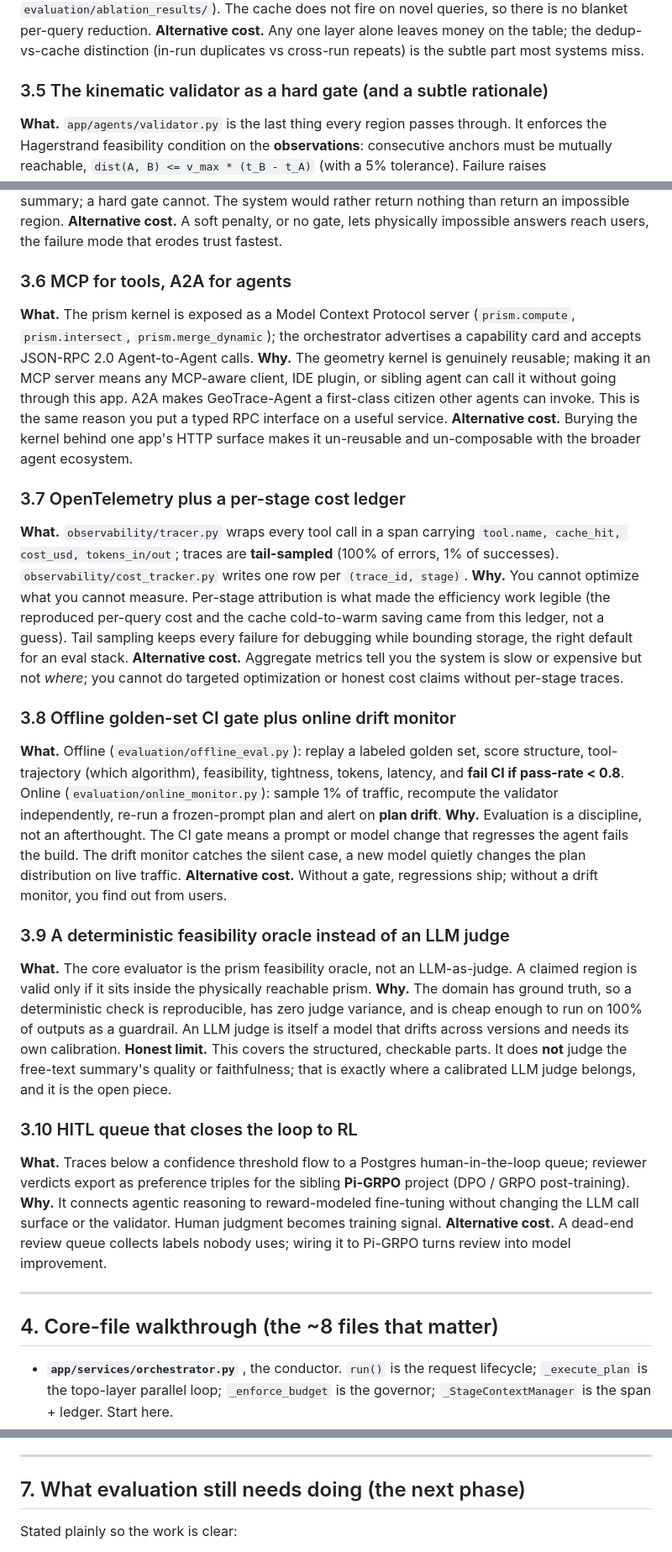
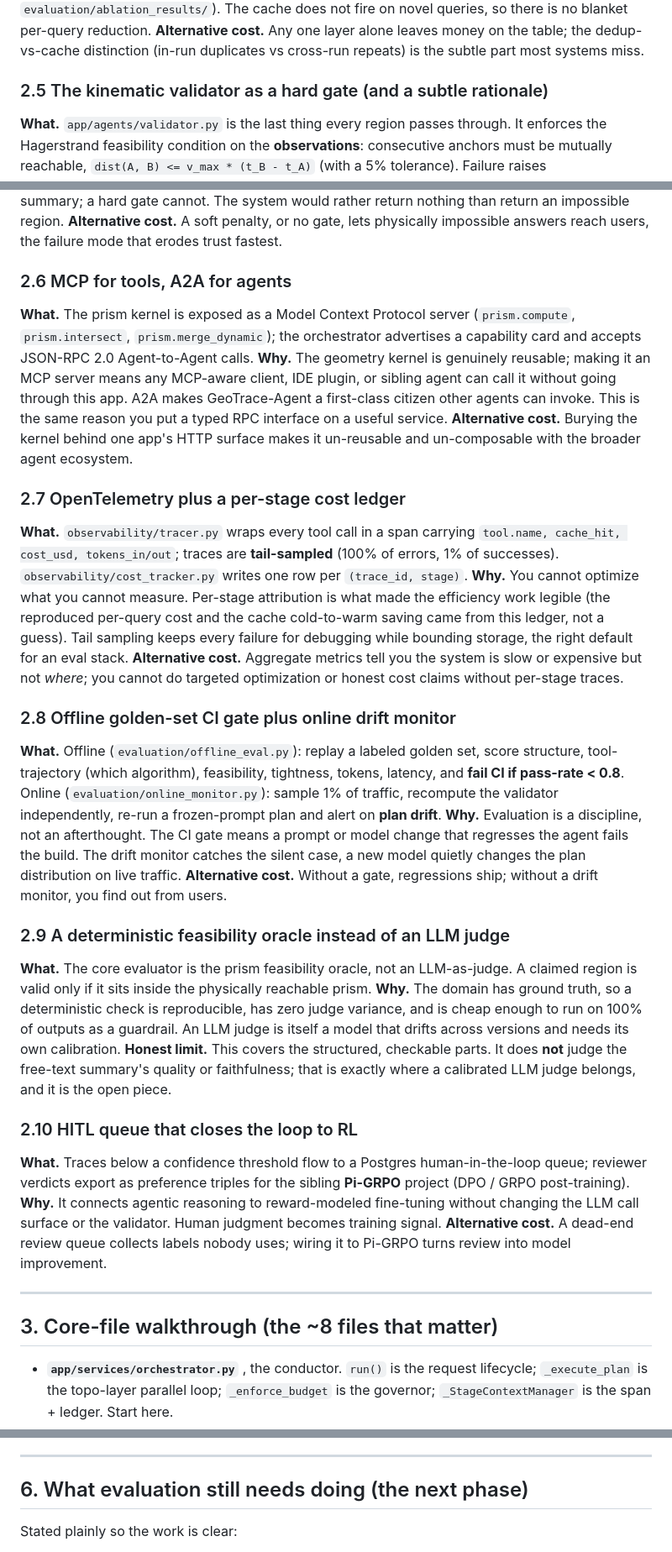
Before and after one commit to arunshar/geotrace-agent, a Markdown page: docs/EXPLAINED.md, 3 parts joined by grey strips. Shown at 84% size. GitHub-like rendering.

```diff
--- a/docs/EXPLAINED.md
+++ b/docs/EXPLAINED.md
@@ -98,40 +80,40 @@ Each decision below is stated as **what, why, and what the alternative would hav
 **Why.** The two active layers are complementary: the cache eliminates LLM cost on repeated or near-duplicate queries, and compression shrinks each call. On a live golden-set run with Claude Sonnet 4.6 the full pipeline costs about 0.026 USD per query (~2,736 tokens), and a repeated query drops to zero LLM cost on a cache hit (cold to warm; see `evaluation/eval_results/` and `evaluation/ablation_results/`). The cache does not fire on novel queries, so there is no blanket per-query reduction.
 **Alternative cost.** Any one layer alone leaves money on the table; the dedup-vs-cache distinction (in-run duplicates vs cross-run repeats) is the subtle part most systems miss.
 
-### 3.5 The kinematic validator as a hard gate (and a subtle rationale)
+### 2.5 The kinematic validator as a hard gate (and a subtle rationale)
 **What.** `app/agents/validator.py` is the last thing every region passes through. It enforces the Hagerstrand feasibility condition on the **observations**: consecutive anchors must be mutually reachable, `dist(A, B) <= v_max * (t_B - t_A)` (with a 5% tolerance). Failure raises `KinematicViolation`, surfaced as HTTP 422.
 **Why this exact form.** The code comment captures a real lesson: an earlier version gated on the rendezvous region's **bounding-box diagonal divided by the meet window** as a "required speed." That was wrong, a region is the *set of alternative meeting points*, not a path to traverse, and its extent scales with the prism duration while the meet window is shorter, so that proxy rejected every valid region. The fix gates the physics where the physics actually lives (the observations), not on a derived artifact.
 **Why a hard gate, not a soft penalty.** Physical feasibility is an invariant, not a preference. A soft score could be overridden by a confident summary; a hard gate cannot. The system would rather return nothing than return an impossible region.
 **Alternative cost.** A soft penalty, or no gate, lets physically impossible answers reach users, the failure mode that erodes trust fastest.
 
-### 3.6 MCP for tools, A2A for agents
+### 2.6 MCP for tools, A2A for agents
 **What.** The prism kernel is exposed as a Model Context Protocol server (`prism.compute`, `prism.intersect`, `prism.merge_dynamic`); the orchestrator advertises a capability card and accepts JSON-RPC 2.0 Agent-to-Agent calls.
 **Why.** The geometry kernel is genuinely reusable; making it an MCP server means any MCP-aware client, IDE plugin, or sibling agent can call it without going through this app. A2A makes GeoTrace-Agent a first-class citizen other agents can invoke. This is the same reason you put a typed RPC interface on a useful service.
 **Alternative cost.** Burying the kernel behind one app's HTTP surface makes it un-reusable and un-composable with the broader agent ecosystem.
 
-### 3.7 OpenTelemetry plus a per-stage cost ledger
+### 2.7 OpenTelemetry plus a per-stage cost ledger
 **What.** `observability/tracer.py` wraps every tool call in a span carrying `tool.name, cache_hit, cost_usd, tokens_in/out`; traces are **tail-sampled** (100% of errors, 1% of successes). `observability/cost_tracker.py` writes one row per `(trace_id, stage)`.
 **Why.** You cannot optimize what you cannot measure. Per-stage attribution is what made the efficiency work legible (the reproduced per-query cost and the cache cold-to-warm saving came from this ledger, not a guess). Tail sampling keeps every failure for debugging while bounding storage, the right default for an eval stack.
 **Alternative cost.** Aggregate metrics tell you the system is slow or expensive but not *where*; you cannot do targeted optimization or honest cost claims without per-stage traces.
 
-### 3.8 Offline golden-set CI gate plus online drift monitor
+### 2.8 Offline golden-set CI gate plus online drift monitor
 **What.** Offline (`evaluation/offline_eval.py`): replay a labeled golden set, score structure, tool-trajectory (which algorithm), feasibility, tightness, tokens, latency, and **fail CI if pass-rate < 0.8**. Online (`evaluation/online_monitor.py`): sample 1% of traffic, recompute the validator independently, re-run a frozen-prompt plan and alert on **plan drift**.
 **Why.** Evaluation is a discipline, not an afterthought. The CI gate means a prompt or model change that regresses the agent fails the build. The drift monitor catches the silent case, a new model quietly changes the plan distribution on live traffic.
 **Alternative cost.** Without a gate, regressions ship; without a drift monitor, you find out from users.
 
-### 3.9 A deterministic feasibility oracle instead of an LLM judge
+### 2.9 A deterministic feasibility oracle instead of an LLM judge
 **What.** The core evaluator is the prism feasibility oracle, not an LLM-as-judge. A claimed region is valid only if it sits inside the physically reachable prism.
 **Why.** The domain has ground truth, so a deterministic check is reproducible, has zero judge variance, and is cheap enough to run on 100% of outputs as a guardrail. An LLM judge is itself a model that drifts across versions and needs its own calibration.
 **Honest limit.** This covers the structured, checkable parts. It does **not** judge the free-text summary's quality or faithfulness; that is exactly where a calibrated LLM judge belongs, and it is the open piece.
 
-### 3.10 HITL queue that closes the loop to RL
+### 2.10 HITL queue that closes the loop to RL
 **What.** Traces below a confidence threshold flow to a Postgres human-in-the-loop queue; reviewer verdicts export as preference triples for the sibling **Pi-GRPO** project (DPO / GRPO post-training).
 **Why.** It connects agentic reasoning to reward-modeled fine-tuning without changing the LLM call surface or the validator. Human judgment becomes training signal.
 **Alternative cost.** A dead-end review queue collects labels nobody uses; wiring it to Pi-GRPO turns review into model improvement.
 
 ---
 
-## 4. Core-file walkthrough (the ~8 files that matter)
+## 3. Core-file walkthrough (the ~8 files that matter)
 
 - **`app/services/orchestrator.py`** , the conductor. `run()` is the request lifecycle; `_execute_plan` is the topo-layer parallel loop; `_enforce_budget` is the governor; `_StageContextManager` is the span + ledger. Start here.
 - **`app/agents/planner.py`** , the only place the LLM decides control flow. Emits the typed PlanGraph against `_PLAN_JSON_SCHEMA`; `_coerce_plan` validates the DAG, attaches anchors to `prism.compute` nodes, runs the cycle check, and enforces the token budget.
@@ -172,7 +154,7 @@ The README is the NeurIPS-style paper. Map of where each idea is detailed:
 
 ---
 
-## 7. What evaluation still needs doing (the next phase)
+## 6. What evaluation still needs doing (the next phase)
 
 Stated plainly so the work is clear:
 
```
Also changed, not shown: other parts of docs/EXPLAINED.md (+17 -41 lines).
